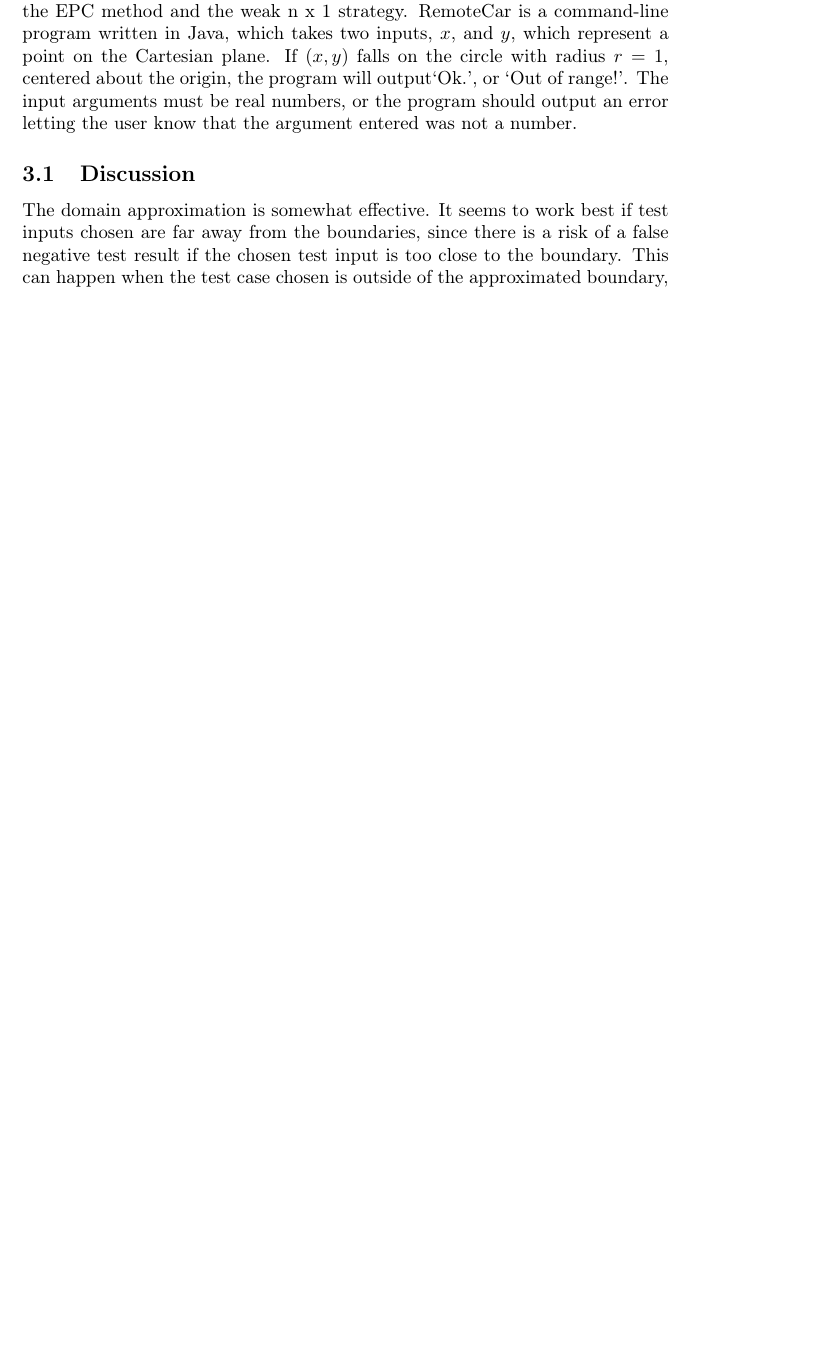
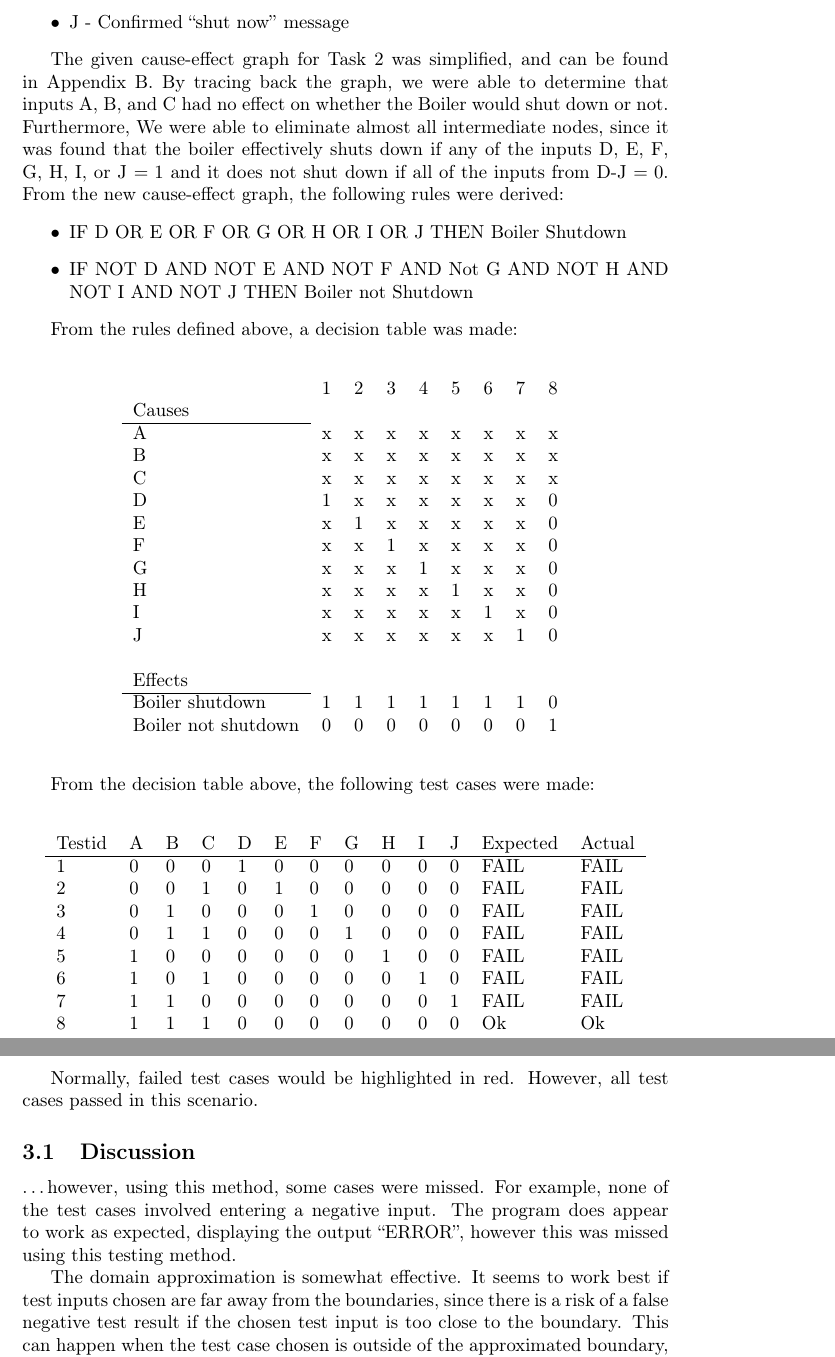
Before and after one commit to Arunscape/ECE322, a LaTeX document (lab/lab3/report/report.tex, which reads lab/lab3/report/task2.tex): part of page 3 of 6 before the commit and two parts of pages 4 and 5 of 8 after it, the two joined at a grey line, cut at the place of the change, the shorter picture padded with empty space. Compiled offline with pdfLaTeX.

Commit message:
did the bulk for task 2

```diff
--- a/lab/lab3/report/task2.tex
+++ b/lab/lab3/report/task2.tex
@@ -1,8 +0,0 @@
-For task two in this lab, the RemoteCar application was tested using both the
-EPC method and the weak n x 1 strategy. RemoteCar is a command-line program
-written in Java, which takes two inputs, $x$, and $y$, which represent a
-point on the Cartesian plane.
-If $(x,y)$ falls on the circle with radius $r=1$, centered about the origin,
-the program will output`Ok.', or `Out of range!'. The input arguments must
-be real numbers, or the program should output an error letting the user know
-that the argument entered was not a number.
@@ -9,5 +16,80 @@ that the argument entered was not a number.
+	\item J - Confirmed ``shut now'' message
+\end{itemize}
+
+The given cause-effect graph for Task 2 was simplified, and can be found in
+Appendix B. By tracing back the graph, we were able to determine that inputs
+A, B, and C had no effect on whether the Boiler would shut down or not.
+Furthermore, We were able to eliminate almost all intermediate nodes, since it
+was found that the boiler effectively shuts down if any of the inputs D, E, F,
+G, H, I, or J $=1$ and it does not shut down if all of the inputs from D-J
+$=0$. From the new cause-effect graph, the following rules were derived:
+\begin{itemize}
+	\item IF D OR E OR F OR G OR H OR I OR J THEN Boiler Shutdown
+	\item IF NOT D AND NOT E AND NOT F AND Not G AND NOT H AND NOT I AND
+	      NOT J THEN Boiler not Shutdown
+\end{itemize}
+
+From the rules defined above, a decision table was made:
+\vspace{20pt}
+
+\begin{adjustbox}{center}
+	\begin{tabular}{lllllllll}
+		                    & 1 & 2 & 3 & 4 & 5 & 6 & 7 & 8 \\
+		Causes              &   &   &   &   &   &   &   &   \\
+		\cline{1-1}
+		A                   & x & x & x & x & x & x & x & x \\
+		B                   & x & x & x & x & x & x & x & x \\
+		C                   & x & x & x & x & x & x & x & x \\
+		D                   & 1 & x & x & x & x & x & x & 0 \\
+		E                   & x & 1 & x & x & x & x & x & 0 \\
+		F                   & x & x & 1 & x & x & x & x & 0 \\
+		G                   & x & x & x & 1 & x & x & x & 0 \\
+		H                   & x & x & x & x & 1 & x & x & 0 \\
+		I                   & x & x & x & x & x & 1 & x & 0 \\
+		J                   & x & x & x & x & x & x & 1 & 0 \\
+		                    &   &   &   &   &   &   &   &   \\
+		Effects             &   &   &   &   &   &   &   &   \\
+		\cline{1-1}
+		Boiler shutdown     & 1 & 1 & 1 & 1 & 1 & 1 & 1 & 0 \\
+		Boiler not shutdown & 0 & 0 & 0 & 0 & 0 & 0 & 0 & 1
+	\end{tabular}%
+\end{adjustbox}
+
+
+\vspace{20pt}
+From the decision table above, the following test cases were made:
+\vspace{20pt}
+
+\begin{adjustbox}{center}
+	\begin{tabular}{lllllllllllll}
+		Testid & A & B & C & D & E & F & G & H & I & J & Expected &
+		Actual                                                           \\ \hline
+		1      & 0 & 0 & 0 & 1 & 0 & 0 & 0 & 0 & 0 & 0 & FAIL     & FAIL \\
+		2      & 0 & 0 & 1 & 0 & 1 & 0 & 0 & 0 & 0 & 0 & FAIL     & FAIL \\
+		3      & 0 & 1 & 0 & 0 & 0 & 1 & 0 & 0 & 0 & 0 & FAIL     & FAIL \\
+		4      & 0 & 1 & 1 & 0 & 0 & 0 & 1 & 0 & 0 & 0 & FAIL     & FAIL \\
+		5      & 1 & 0 & 0 & 0 & 0 & 0 & 0 & 1 & 0 & 0 & FAIL     & FAIL \\
+		6      & 1 & 0 & 1 & 0 & 0 & 0 & 0 & 0 & 1 & 0 & FAIL     & FAIL \\
+		7      & 1 & 1 & 0 & 0 & 0 & 0 & 0 & 0 & 0 & 1 & FAIL     & FAIL \\
+		8      & 1 & 1 & 1 & 0 & 0 & 0 & 0 & 0 & 0 & 0 & Ok       & Ok
+	\end{tabular}%
+\end{adjustbox}
+\vspace{20pt}
+
+Normally, failed test cases would be highlighted in red. However, all test
+cases passed in this scenario.
+
 
 \subsection{Discussion}
+
+
+\dots however,  using this method, some cases were missed. For example,
+none of the test cases involved entering a negative input. The program does
+appear to work as expected, displaying the output ``ERROR'', however
+this was missed using this testing method.
+
+
+
 The domain approximation is somewhat effective. It seems to work best if
 test inputs chosen are far away from the boundaries, since there is a risk
 of a false negative test result if the chosen test input is too close to the
```
Also changed, not shown: lab/lab3/report/report.tex (+1 -0 lines), lab/lab3/report/task1.tex (+1 -1 lines), lab/lab3/report/report.pdf, lab/lab3/report/resources/causeeffect2.jpg (added), lab/lab3/report/resources/causeeffect2.pdf (added), lab/lab3/report/task2.tex (16 more changed lines), 1 other file.
